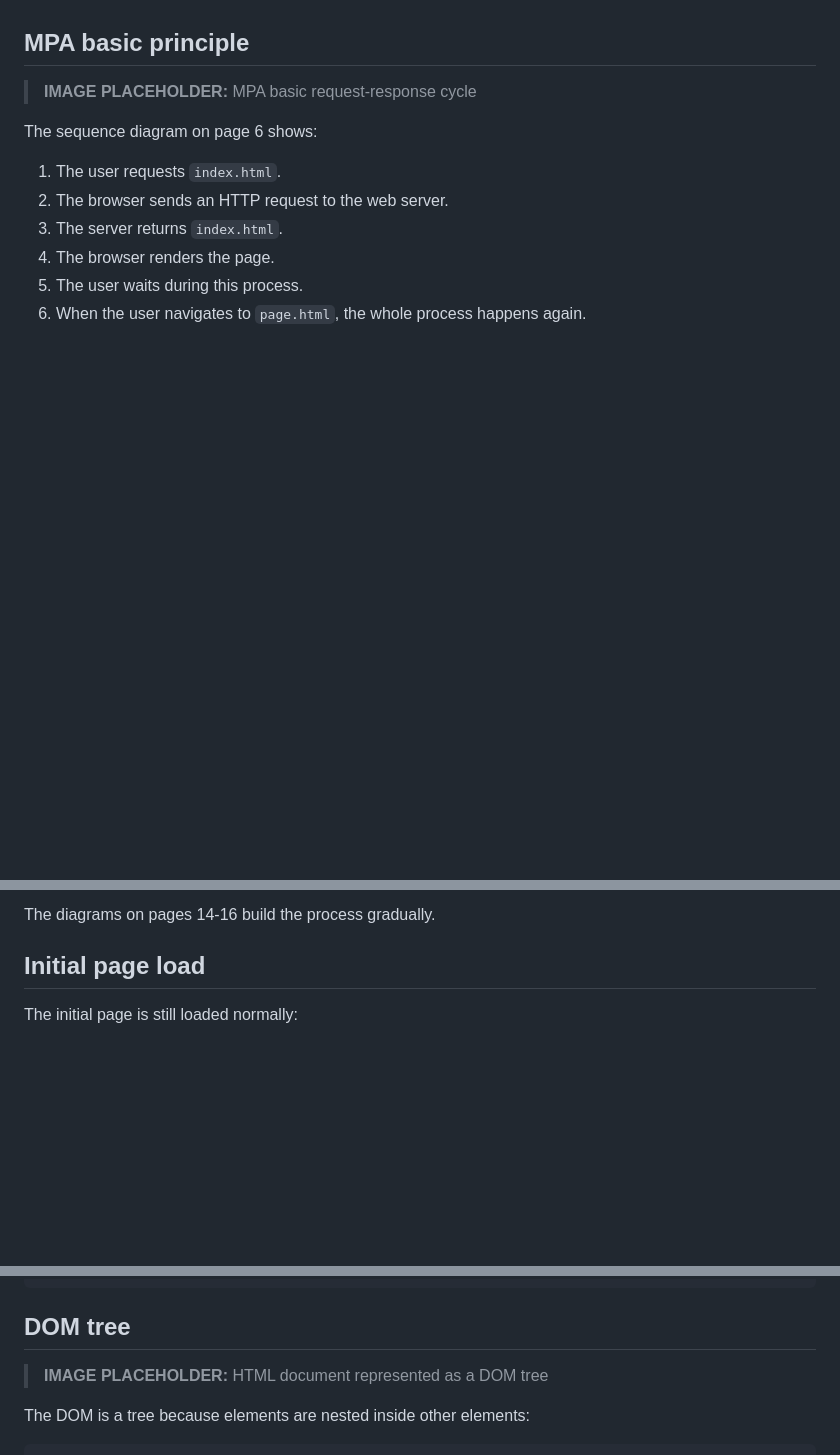
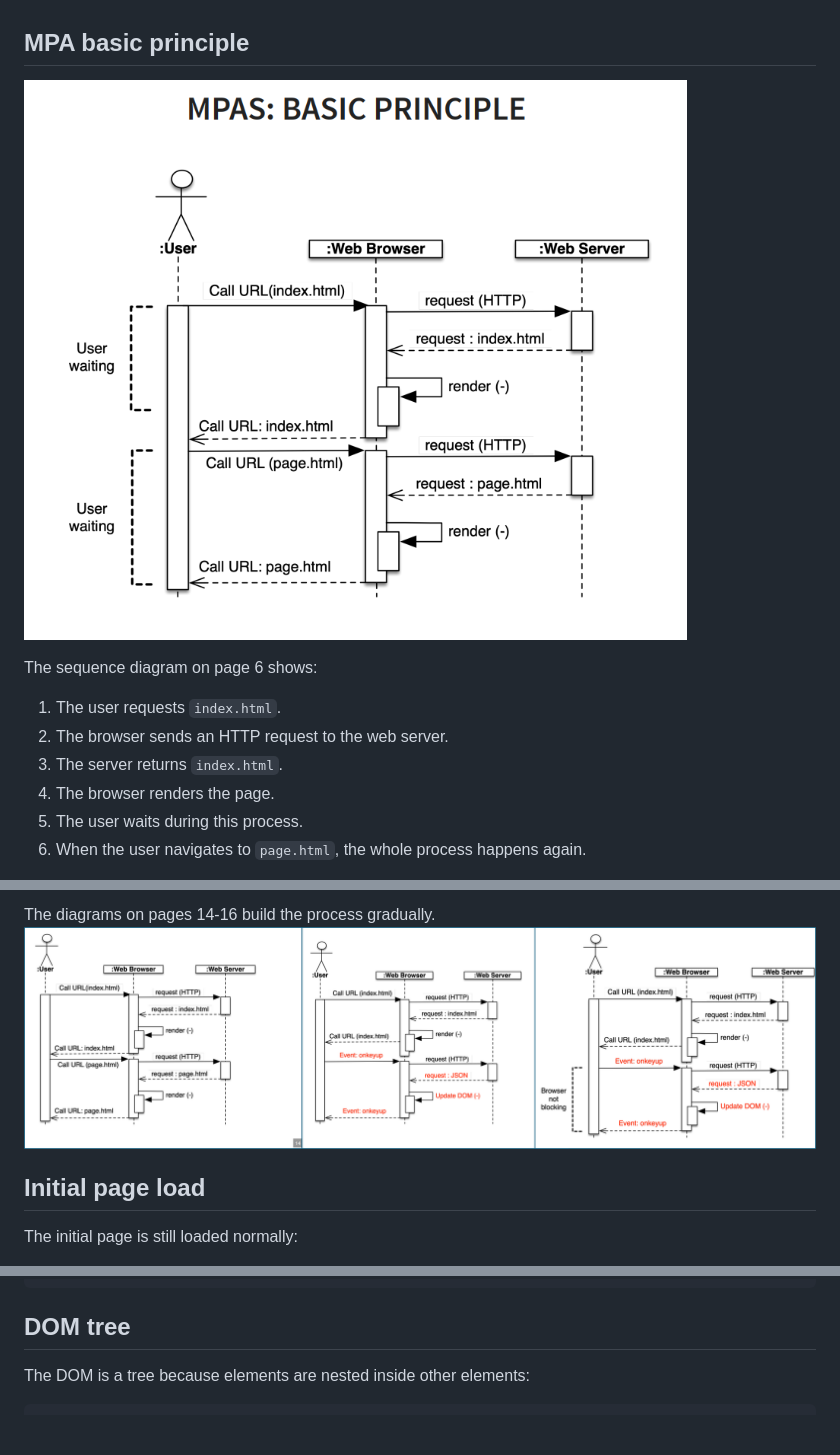
Before and after one commit to experiment-account-ak/markdown-notes-sa, a Markdown page: notes/f-01-javascript-ajax.md, 3 parts joined by grey strips. Drawn GitHub-style; pictures changed too: notes/images/ajax/web-applications-with-ajax.png; blank space fills up the shorter version.

````diff
--- a/notes/f-01-javascript-ajax.md
+++ b/notes/f-01-javascript-ajax.md
@@ -55,7 +55,7 @@ A traditional web application that works mainly by loading new HTML pages is cal
 
 ## MPA basic principle
 
-> **IMAGE PLACEHOLDER:** MPA basic request-response cycle
+![MPA basic request-response cycle](images/ajax/mpa-basic-request-response.png)
 
 The sequence diagram on page 6 shows:
 
@@ -182,6 +184,6 @@ The name includes XML for historical reasons, but AJAX is **not restricted to XM
 
 The diagrams on pages 14-16 build the process gradually.
-
+![Page 14-16](images/ajax/web-applications-with-ajax.png)
 ## Initial page load
 
 The initial page is still loaded normally:
@@ -246,9 +248,6 @@ It also defines an API that JavaScript can use to:
 ```
 
 ## DOM tree
-
-> **IMAGE PLACEHOLDER:** HTML document represented as a DOM tree
-
 The DOM is a tree because elements are nested inside other elements:
 
 ```text
````
Also changed, not shown: other parts of notes/f-01-javascript-ajax.md (+4 -3 lines), 2 other files.
